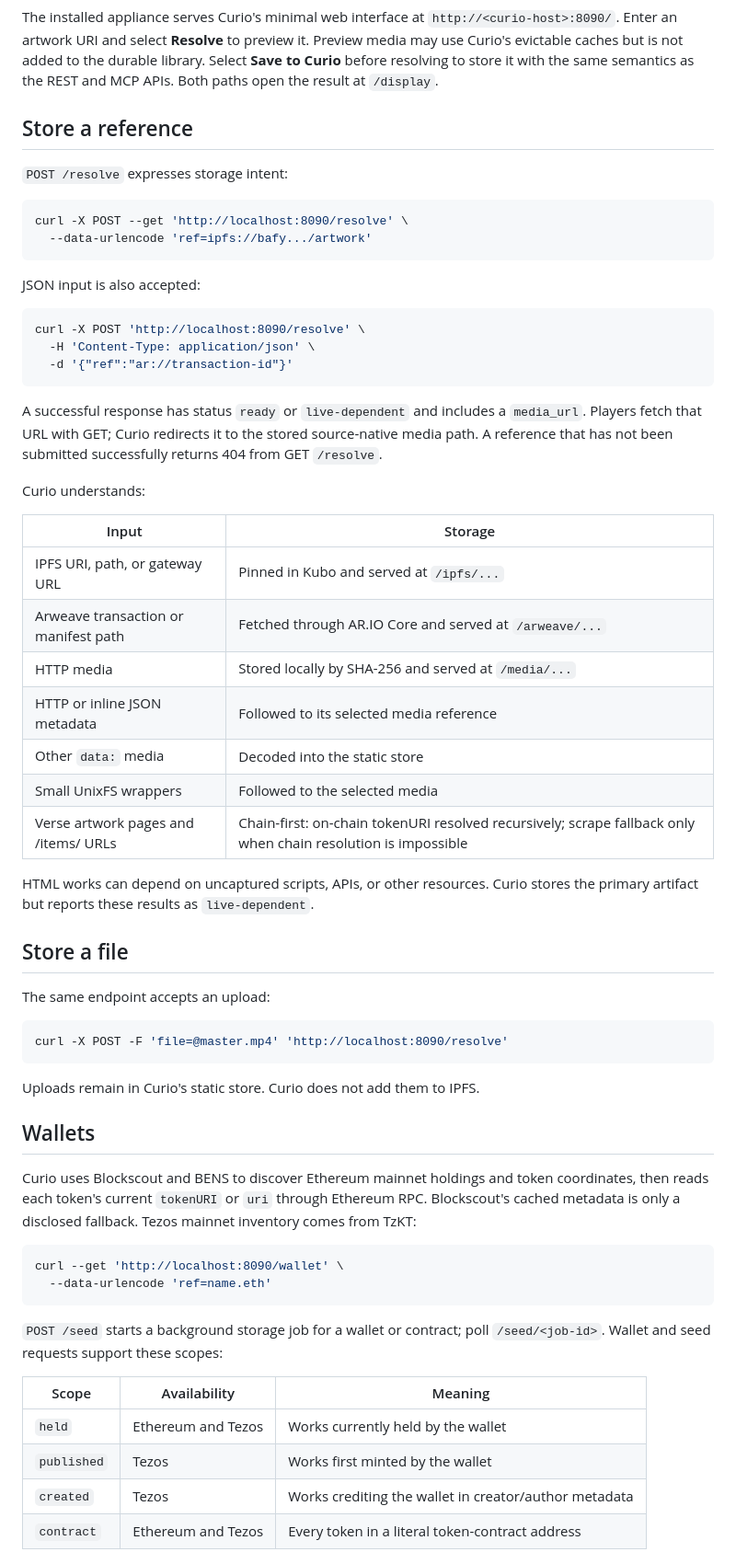
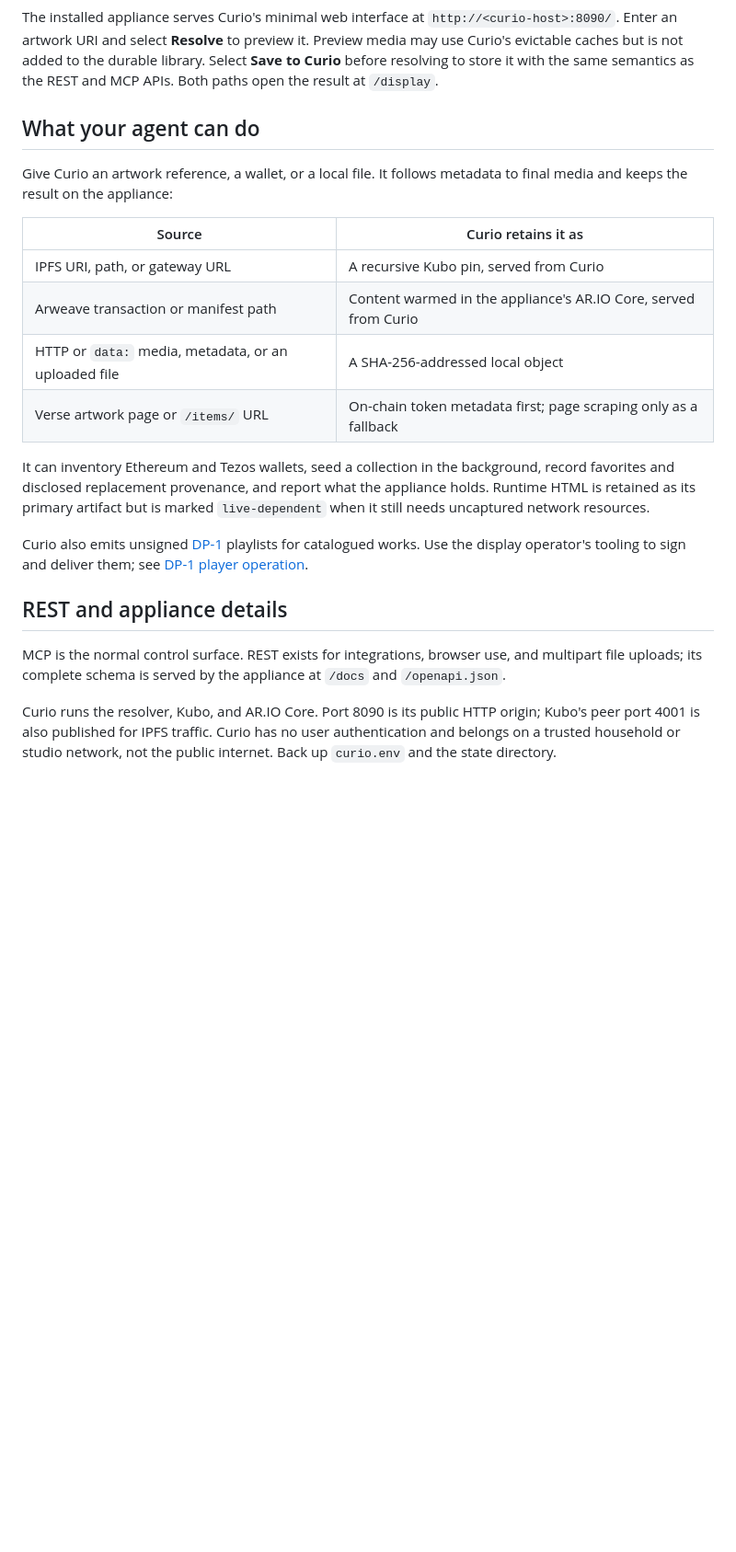
Before and after one commit to dmichael/curio, a Markdown page: README.md, the part around one of its changes. Shown at 92% size. Drawn GitHub-style; blank space fills up the shorter version.

Commit message:
Focus README on agent-driven appliance use

````diff
--- a/README.md
+++ b/README.md
@@ -72,72 +72,35 @@ the durable library. Select **Save to Curio** before resolving to store it with
 the same semantics as the REST and MCP APIs. Both paths open the result at
 `/display`.
 
-## Store a reference
+## What your agent can do
 
-`POST /resolve` expresses storage intent:
+Give Curio an artwork reference, a wallet, or a local file. It follows metadata
+to final media and keeps the result on the appliance:
 
-```bash
-curl -X POST --get 'http://localhost:8090/resolve' \
-  --data-urlencode 'ref=ipfs://bafy.../artwork'
-```
+| Source | Curio retains it as |
+|---|---|
+| IPFS URI, path, or gateway URL | A recursive Kubo pin, served from Curio |
+| Arweave transaction or manifest path | Content warmed in the appliance's AR.IO Core, served from Curio |
+| HTTP or `data:` media, metadata, or an uploaded file | A SHA-256-addressed local object |
+| Verse artwork page or `/items/` URL | On-chain token metadata first; page scraping only as a fallback |
 
-JSON input is also accepted:
+It can inventory Ethereum and Tezos wallets, seed a collection in the
+background, record favorites and disclosed replacement provenance, and report
+what the appliance holds. Runtime HTML is retained as its primary artifact but
+is marked `live-dependent` when it still needs uncaptured network resources.
 
-```bash
-curl -X POST 'http://localhost:8090/resolve' \
-  -H 'Content-Type: application/json' \
-  -d '{"ref":"ar://transaction-id"}'
-```
+Curio also emits unsigned [DP-1](https://github.com/display-protocol/dp1)
+playlists for catalogued works. Use the display operator's tooling to sign and
+deliver them; see [DP-1 player operation](docs/dp1-players.md).
 
-A successful response has status `ready` or `live-dependent` and includes a
-`media_url`. Players fetch that URL with GET; Curio redirects it to the stored
-source-native media path. A reference that has not been submitted successfully
-returns 404 from GET `/resolve`.
+## REST and appliance details
 
-Curio understands:
+MCP is the normal control surface. REST exists for integrations, browser use,
+and multipart file uploads; its complete schema is served by the appliance at
+`/docs` and `/openapi.json`.
 
-| Input | Storage |
-|---|---|
-| IPFS URI, path, or gateway URL | Pinned in Kubo and served at `/ipfs/...` |
-| Arweave transaction or manifest path | Fetched through AR.IO Core and served at `/arweave/...` |
-| HTTP media | Stored locally by SHA-256 and served at `/media/...` |
-| HTTP or inline JSON metadata | Followed to its selected media reference |
-| Other `data:` media | Decoded into the static store |
-| Small UnixFS wrappers | Followed to the selected media |
-| Verse artwork pages and /items/ URLs | Chain-first: on-chain tokenURI resolved recursively; scrape fallback only when chain resolution is impossible |
+Curio runs the resolver, Kubo, and AR.IO Core. Port 8090 is its public HTTP
+origin; Kubo's peer port 4001 is also published for IPFS traffic. Curio has no
+user authentication and belongs on a trusted household or studio network, not
+the public internet. Back up `curio.env` and the state directory.
 
-HTML works can depend on uncaptured scripts, APIs, or other resources. Curio
-stores the primary artifact but reports these results as `live-dependent`.
-
-## Store a file
-
-The same endpoint accepts an upload:
-
-```bash
-curl -X POST -F 'file=@master.mp4' 'http://localhost:8090/resolve'
-```
-
-Uploads remain in Curio's static store. Curio does not add them to IPFS.
-
-## Wallets
-
-Curio uses Blockscout and BENS to discover Ethereum mainnet holdings and token
-coordinates, then reads each token's current `tokenURI` or `uri` through
-Ethereum RPC. Blockscout's cached metadata is only a disclosed fallback. Tezos
-mainnet inventory comes from TzKT:
-
-```bash
-curl --get 'http://localhost:8090/wallet' \
-  --data-urlencode 'ref=name.eth'
-```
-
-`POST /seed` starts a background storage job for a wallet or contract; poll
-`/seed/<job-id>`. Wallet and seed requests support these scopes:
-
-| Scope | Availability | Meaning |
-|---|---|---|
-| `held` | Ethereum and Tezos | Works currently held by the wallet |
-| `published` | Tezos | Works first minted by the wallet |
-| `created` | Tezos | Works crediting the wallet in creator/author metadata |
-| `contract` | Ethereum and Tezos | Every token in a literal token-contract address |
-
````
Also changed, not shown: other parts of README.md (+3 -57 lines).
